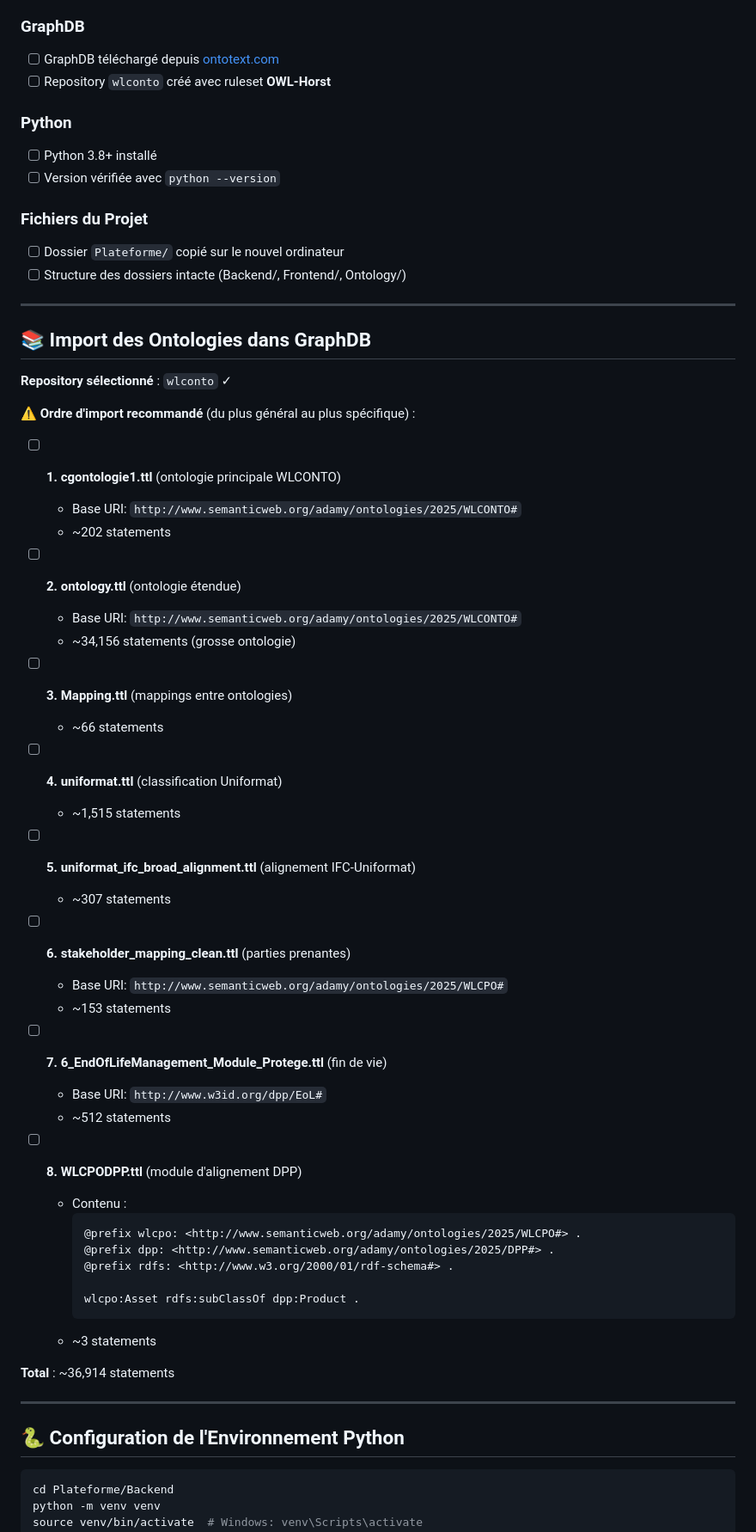
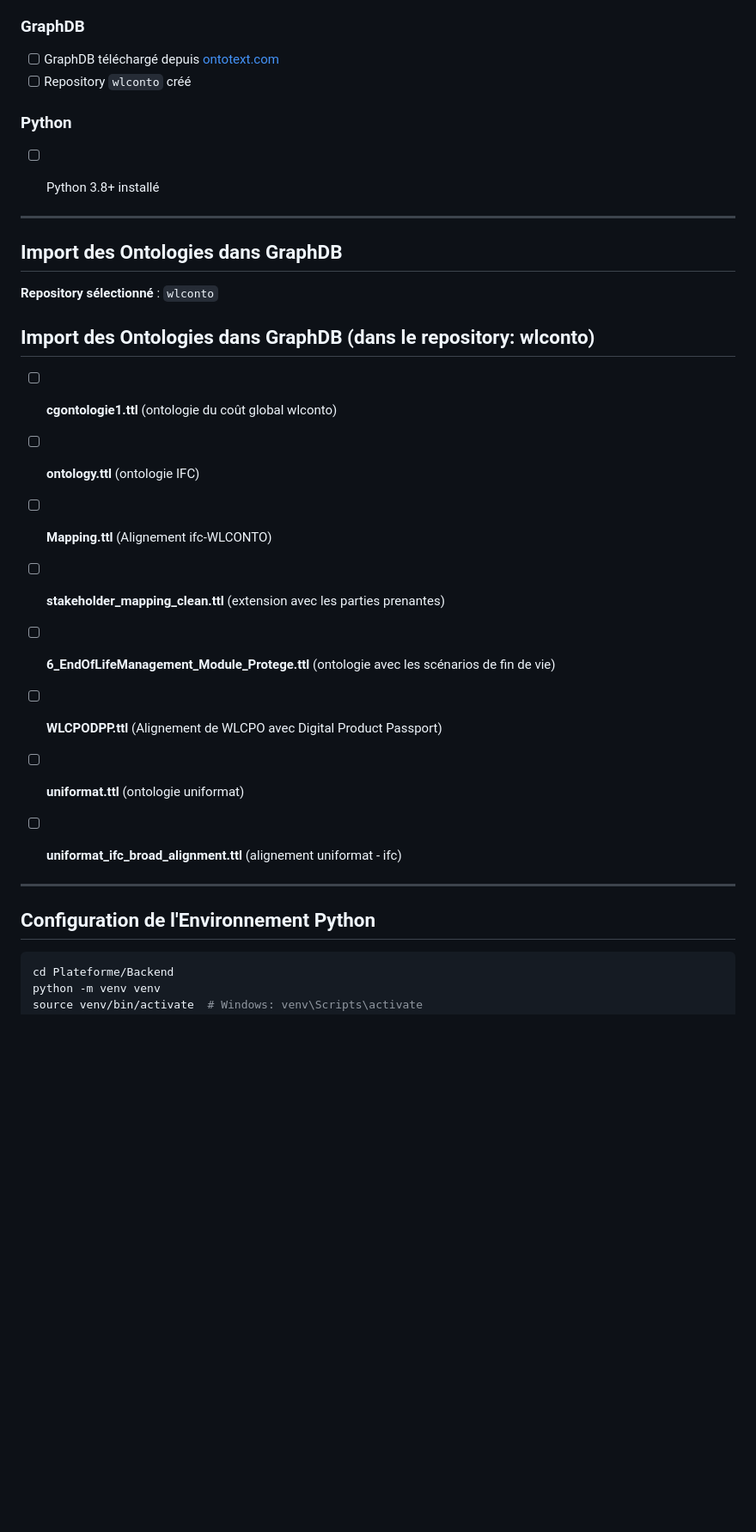
Before and after one commit to AdamY76/WLC-PLATFORM-ETS, a Markdown page: DEPLOYMENT_CHECKLIST.md, the part around the change printed below. Shown: that part at 86% size. Drawn GitHub-style; blank space fills up the shorter version.

Commit message:
CHECKLIST.md

````diff
--- a/DEPLOYMENT_CHECKLIST.md
+++ b/DEPLOYMENT_CHECKLIST.md
@@ -2,65 +2,35 @@ Installation des Composants
 
 ### GraphDB
 - [ ] GraphDB téléchargé depuis [ontotext.com](https://www.ontotext.com/products/graphdb/)
-- [ ] Repository `wlconto` créé avec ruleset **OWL-Horst**
+- [ ] Repository `wlconto` créé
 
 ### Python
 - [ ] Python 3.8+ installé
-- [ ] Version vérifiée avec `python --version`
 
-### Fichiers du Projet
-- [ ] Dossier `Plateforme/` copié sur le nouvel ordinateur
-- [ ] Structure des dossiers intacte (Backend/, Frontend/, Ontology/)
 
 ---
 
-## 📚 Import des Ontologies dans GraphDB
+## Import des Ontologies dans GraphDB
 
-**Repository sélectionné** : `wlconto` ✓
+**Repository sélectionné** : `wlconto`
 
-**⚠️ Ordre d'import recommandé** (du plus général au plus spécifique) :
+## Import des Ontologies dans GraphDB (dans le repository: wlconto)
 
-- [ ] **1. cgontologie1.ttl** (ontologie principale WLCONTO)
-  - Base URI: `http://www.semanticweb.org/adamy/ontologies/2025/WLCONTO#`
-  - ~202 statements
+- [ ] **cgontologie1.ttl** (ontologie du coût global wlconto)
+- [ ] **ontology.ttl**  (ontologie IFC)
+- [ ] **Mapping.ttl** (Alignement ifc-WLCONTO)
 
-- [ ] **2. ontology.ttl** (ontologie étendue)
-  - Base URI: `http://www.semanticweb.org/adamy/ontologies/2025/WLCONTO#`
-  - ~34,156 statements (grosse ontologie)
+- [ ] **stakeholder_mapping_clean.ttl** (extension avec les parties prenantes)
 
-- [ ] **3. Mapping.ttl** (mappings entre ontologies)
-  - ~66 statements
+- [ ] **6_EndOfLifeManagement_Module_Protege.ttl** (ontologie avec les scénarios de fin de vie)
+- [ ] **WLCPODPP.ttl** (Alignement de WLCPO avec Digital Product Passport)
 
-- [ ] **4. uniformat.ttl** (classification Uniformat)
-  - ~1,515 statements
-
-- [ ] **5. uniformat_ifc_broad_alignment.ttl** (alignement IFC-Uniformat)
-  - ~307 statements
-
-- [ ] **6. stakeholder_mapping_clean.ttl** (parties prenantes)
-  - Base URI: `http://www.semanticweb.org/adamy/ontologies/2025/WLCPO#`
-  - ~153 statements
-
-- [ ] **7. 6_EndOfLifeManagement_Module_Protege.ttl** (fin de vie)
-  - Base URI: `http://www.w3id.org/dpp/EoL#`
-  - ~512 statements
-
-- [ ] **8. WLCPODPP.ttl** (module d'alignement DPP)
-  - Contenu :
-    ```turtle
-    @prefix wlcpo: <http://www.semanticweb.org/adamy/ontologies/2025/WLCPO#> .
-    @prefix dpp: <http://www.semanticweb.org/adamy/ontologies/2025/DPP#> .
-    @prefix rdfs: <http://www.w3.org/2000/01/rdf-schema#> .
-
-    wlcpo:Asset rdfs:subClassOf dpp:Product .
-    ```
-  - ~3 statements
-
-**Total** : ~36,914 statements
+- [ ] **uniformat.ttl** (ontologie uniformat)
+- [ ] **uniformat_ifc_broad_alignment.ttl** (alignement uniformat - ifc)
 
 ---
 
-## 🐍 Configuration de l'Environnement Python
+## Configuration de l'Environnement Python
 
 ```bash
 cd Plateforme/Backend
````
Also changed, not shown: other parts of DEPLOYMENT_CHECKLIST.md (+3 -59 lines).
